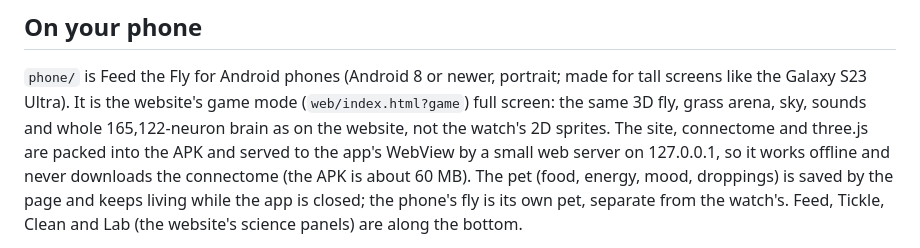
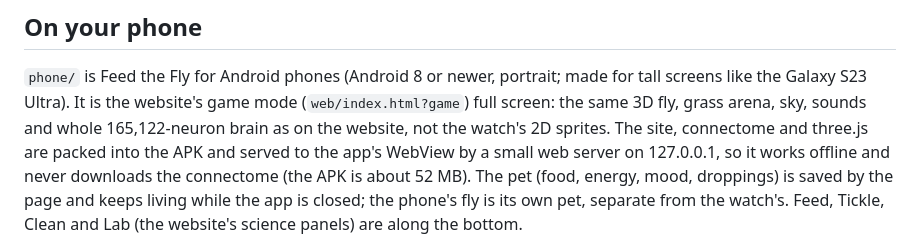
Before and after one commit to evanrobinson1985/Fruit-Fly, a Markdown page: watch/README.md, the part around the change. Drawn GitHub-style.

Commit message:
watch/README: phone APK size
Co-Authored-By: Claude Opus 5.5 <noreply@anthropic.com>
Claude-Session: https://claude.ai/code/session_01WiaYrimFVSW4kZ5dt2Wb6g

```diff
--- a/watch/README.md
+++ b/watch/README.md
@@ -94,7 +94,7 @@ screens like the Galaxy S23 Ultra). It is the website's game mode (`web/index.ht
 full screen: the same 3D fly, grass arena, sky, sounds and whole 165,122-neuron brain as on
 the website, not the watch's 2D sprites. The site, connectome and three.js are packed into
 the APK and served to the app's WebView by a small web server on 127.0.0.1, so it works
-offline and never downloads the connectome (the APK is about 60 MB). The pet (food, energy,
+offline and never downloads the connectome (the APK is about 52 MB). The pet (food, energy,
 mood, droppings) is saved by the page and keeps living while the app is closed; the
 phone's fly is its own pet, separate from the watch's. Feed, Tickle, Clean and Lab (the
 website's science panels) are along the bottom.
```
